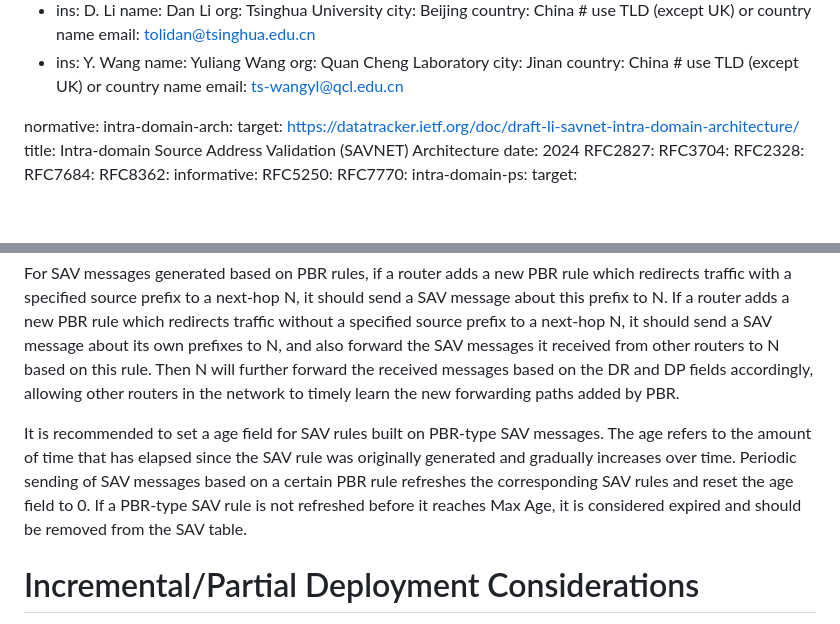
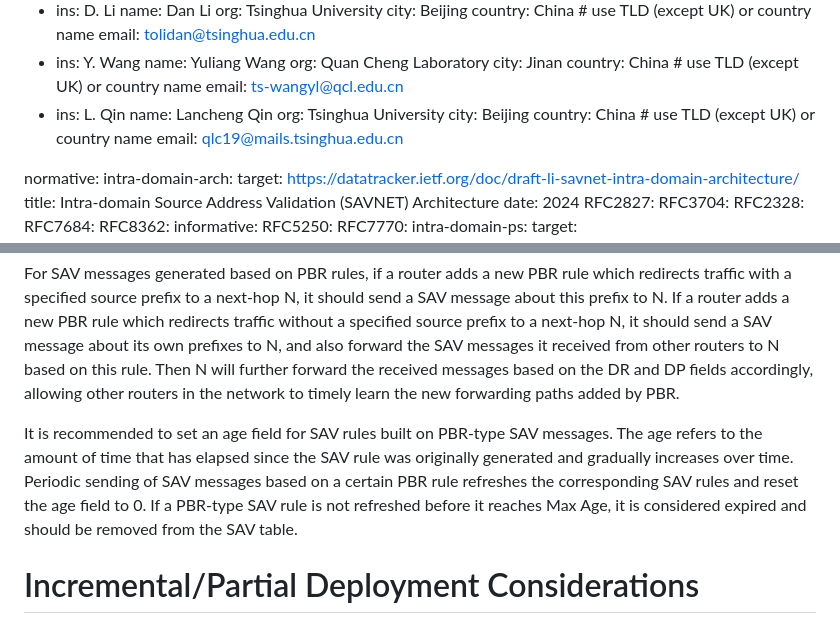
Before and after one commit to zhyyuan19/draft-savnet-ospf-extensions, a Markdown page: draft-zhang-savnet-sav-ospf.md, 2 parts joined by grey strips. GitHub-like rendering; blank space fills up the shorter version.

Commit message:
Draft updated

```diff
--- a/draft-zhang-savnet-sav-ospf.md
+++ b/draft-zhang-savnet-sav-ospf.md
@@ -47,6 +47,12 @@ author:
   city: Jinan
   country: China # use TLD (except UK) or country name
   email: ts-wangyl@qcl.edu.cn
+- ins: L. Qin
+  name: Lancheng Qin
+  org: Tsinghua University
+  city: Beijing
+  country: China # use TLD (except UK) or country name
+  email: qlc19@mails.tsinghua.edu.cn
 
 normative:
   intra-domain-arch:
@@ -454,7 +460,7 @@ For SAV messages generated based on the SPT, when a router's source prefix to be
 
 For SAV messages generated based on PBR rules, if a router adds a new PBR rule which redirects traffic with a specified source prefix to a next-hop N, it should send a SAV message about this prefix to N. If a router adds a new PBR rule which redirects traffic without a specified source prefix to a next-hop N, it should send a SAV message about its own prefixes to N, and also forward the SAV messages it received from other routers to N based on this rule. Then N will further forward the received messages based on the DR and DP fields accordingly, allowing other routers in the network to timely learn the new forwarding paths added by PBR.
 
-It is recommended to set a age field for SAV rules built on PBR-type SAV messages. The age refers to the amount of time that has elapsed since the SAV rule was originally generated and gradually increases over time. Periodic sending of SAV messages based on a certain PBR rule refreshes the corresponding SAV rules and reset the age field to 0. If a PBR-type SAV rule is not refreshed before it reaches Max Age, it is considered expired and should be removed from the SAV table.
+It is recommended to set an age field for SAV rules built on PBR-type SAV messages. The age refers to the amount of time that has elapsed since the SAV rule was originally generated and gradually increases over time. Periodic sending of SAV messages based on a certain PBR rule refreshes the corresponding SAV rules and reset the age field to 0. If a PBR-type SAV rule is not refreshed before it reaches Max Age, it is considered expired and should be removed from the SAV table.
 
 # Incremental/Partial Deployment Considerations
 In terms of deployment strategy, it is recommended to deploy Edge SAV and AS Border SAV first to block spoofed traffic at the edges of a domain. If Edge SAV cannot be fully deployed within the domain, Area Border SAV is recommended to be deployed in multi-area scenarios, allowing ABRs to prevent inter-area source address spoofing. Transit SAV is recommended to be deployed in each area to validate spoofed source address packets during their forwarding process. The deployment strategy can be adjusted based on the actual performance and specific needs of each area. Start by deploying in critical areas ensures that the most sensitive or vulnerable parts of the network gain protection early in the deployment process.
```
